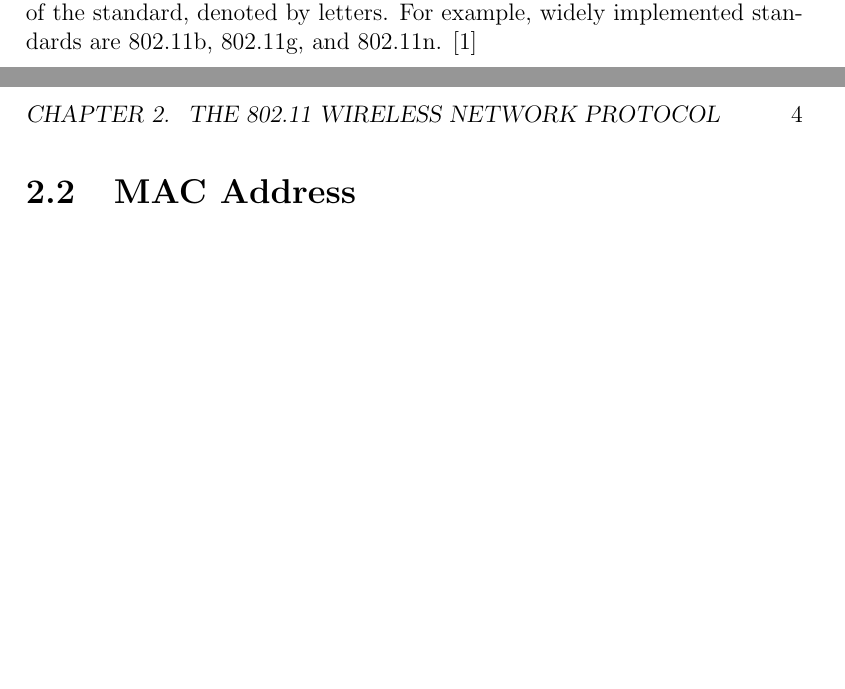
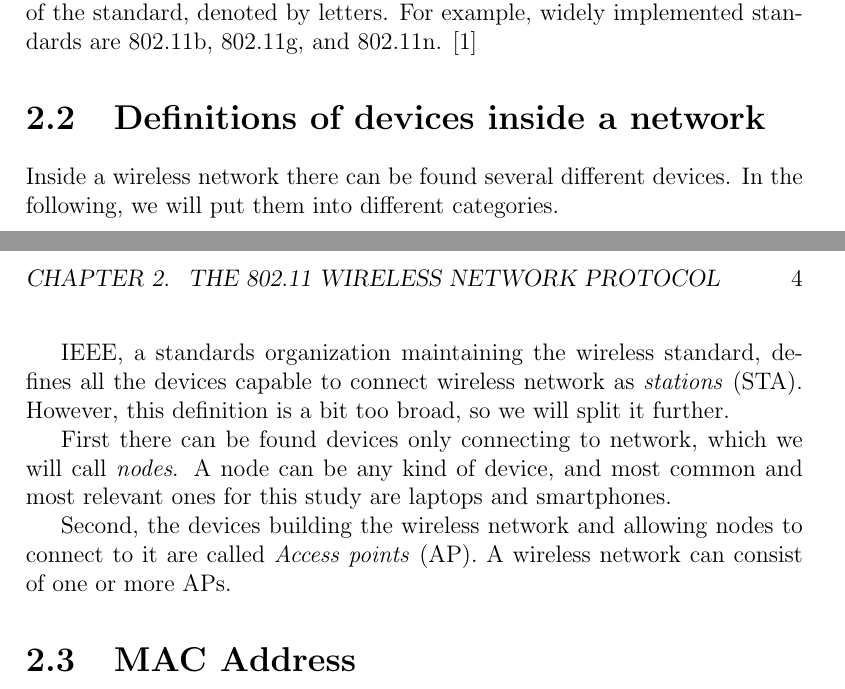
Before and after one commit to pekko/masterthesis, a LaTeX thesis (tex/thesis.tex): two parts of pages 9 and 10 of 15, joined at a grey line, cut so that both start at the same text, the shorter picture padded with empty space. Compiled offline with pdfLaTeX.

Commit message:
nodes, aps

```diff
--- a/tex/thesis.tex
+++ b/tex/thesis.tex
@@ -408,6 +408,18 @@ We will examine the protocols and data transmissions used inside local area netw
 
 The protocol for wireless LAN (WLAN) is maintained the IEEE LAN/MAN Standards Committee, also known as IEEE 802. The family of protocols covering WLAN is called 802.11 family, and it includes many different versions of the standard, denoted by letters. For example, widely implemented standards are 802.11b, 802.11g, and 802.11n. \cite{IEEE802.11}
 
+\section{Definitions of devices inside a network}
+\label{sec:definitions}
+
+Inside a wireless network there can be found several different devices. In the following, we will put them into different categories.
+
+IEEE, a standards organization maintaining the wireless standard, defines all the devices capable to connect wireless network as \emph{stations} (STA). However, this definition is a bit too broad, so we will split it further.
+
+First there can be found devices only connecting to network, which we will call \emph{nodes}. A node can be any kind of device, and most common and most relevant ones for this study are laptops and smartphones.
+
+Second, the devices building the wireless network and allowing nodes to connect to it are called \emph{Access points} (AP). A wireless network can consist of one or more APs.
+
+
 \section{MAC Address}
 \label{sec:MAC}
 
```
